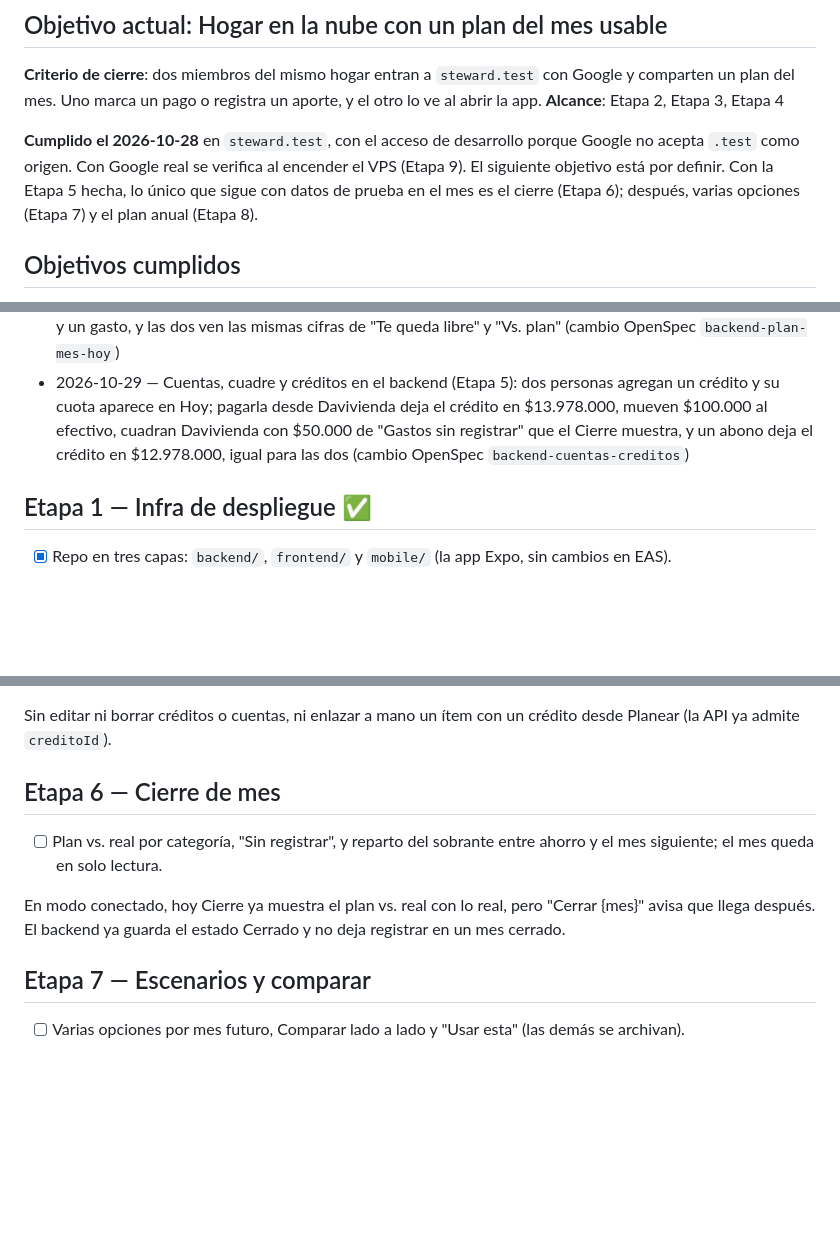
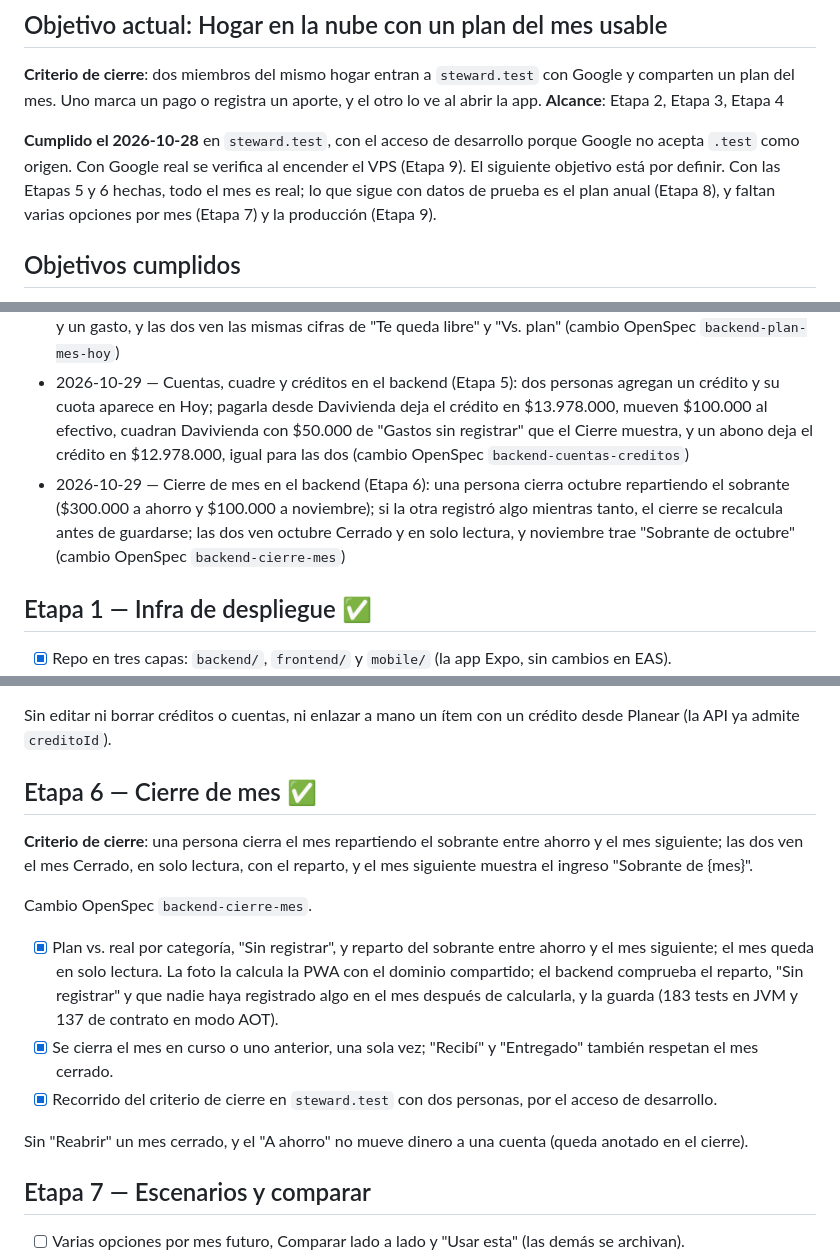
Before and after one commit to srdejo/steward, a Markdown page: docs/ROADMAP.md, 3 parts joined by grey strips. GitHub-like rendering; blank space fills up the shorter version.

Commit message:
docs: Etapa 6 verificada en steward.test
Co-Authored-By: Claude Opus 5.5 <noreply@anthropic.com>

```diff
--- a/docs/ROADMAP.md
+++ b/docs/ROADMAP.md
@@ -9,7 +9,7 @@ Las etapas 2 a 9 siguen el "Orden sugerido de implementación" del handoff. Conv
 **Criterio de cierre**: dos miembros del mismo hogar entran a `steward.test` con Google y comparten un plan del mes. Uno marca un pago o registra un aporte, y el otro lo ve al abrir la app.
 **Alcance**: Etapa 2, Etapa 3, Etapa 4
 
-**Cumplido el 2026-10-28** en `steward.test`, con el acceso de desarrollo porque Google no acepta `.test` como origen. Con Google real se verifica al encender el VPS (Etapa 9). El siguiente objetivo está por definir. Con la Etapa 5 hecha, lo único que sigue con datos de prueba en el mes es el cierre (Etapa 6); después, varias opciones (Etapa 7) y el plan anual (Etapa 8).
+**Cumplido el 2026-10-28** en `steward.test`, con el acceso de desarrollo porque Google no acepta `.test` como origen. Con Google real se verifica al encender el VPS (Etapa 9). El siguiente objetivo está por definir. Con las Etapas 5 y 6 hechas, todo el mes es real; lo que sigue con datos de prueba es el plan anual (Etapa 8), y faltan varias opciones por mes (Etapa 7) y la producción (Etapa 9).
 
 ## Objetivos cumplidos
 
@@ -20,6 +20,7 @@ Las etapas 2 a 9 siguen el "Orden sugerido de implementación" del handoff. Conv
 - 2026-10-28 — Ingresos fijos, regla y diezmo al recibir en el backend (Etapa 3): un hogar nuevo completa el onboarding en `steward.test`, y al marcar el salario como recibido los dos miembros ven "Disponible para diezmar $700.000" (cambio OpenSpec `backend-ingresos-diezmo`)
 - 2026-10-28 — Plan del mes y Hoy en el backend (Etapa 4) y objetivo "Hogar en la nube con un plan del mes usable": dos personas crean el plan de octubre, una paga Internet desde su cuenta, la otra registra un aporte y un gasto, y las dos ven las mismas cifras de "Te queda libre" y "Vs. plan" (cambio OpenSpec `backend-plan-mes-hoy`)
 - 2026-10-29 — Cuentas, cuadre y créditos en el backend (Etapa 5): dos personas agregan un crédito y su cuota aparece en Hoy; pagarla desde Davivienda deja el crédito en $13.978.000, mueven $100.000 al efectivo, cuadran Davivienda con $50.000 de "Gastos sin registrar" que el Cierre muestra, y un abono deja el crédito en $12.978.000, igual para las dos (cambio OpenSpec `backend-cuentas-creditos`)
+- 2026-10-29 — Cierre de mes en el backend (Etapa 6): una persona cierra octubre repartiendo el sobrante ($300.000 a ahorro y $100.000 a noviembre); si la otra registró algo mientras tanto, el cierre se recalcula antes de guardarse; las dos ven octubre Cerrado y en solo lectura, y noviembre trae "Sobrante de octubre" (cambio OpenSpec `backend-cierre-mes`)
 
 ## Etapa 1 — Infra de despliegue ✅
 
@@ -88,11 +89,17 @@ Cambio OpenSpec `backend-cuentas-creditos`.
 
 Sin editar ni borrar créditos o cuentas, ni enlazar a mano un ítem con un crédito desde Planear (la API ya admite `creditoId`).
 
-## Etapa 6 — Cierre de mes
+## Etapa 6 — Cierre de mes ✅
 
-- [ ] Plan vs. real por categoría, "Sin registrar", y reparto del sobrante entre ahorro y el mes siguiente; el mes queda en solo lectura.
+**Criterio de cierre**: una persona cierra el mes repartiendo el sobrante entre ahorro y el mes siguiente; las dos ven el mes Cerrado, en solo lectura, con el reparto, y el mes siguiente muestra el ingreso "Sobrante de {mes}".
 
-En modo conectado, hoy Cierre ya muestra el plan vs. real con lo real, pero "Cerrar {mes}" avisa que llega después. El backend ya guarda el estado Cerrado y no deja registrar en un mes cerrado.
+Cambio OpenSpec `backend-cierre-mes`.
+
+- [x] Plan vs. real por categoría, "Sin registrar", y reparto del sobrante entre ahorro y el mes siguiente; el mes queda en solo lectura. La foto la calcula la PWA con el dominio compartido; el backend comprueba el reparto, "Sin registrar" y que nadie haya registrado algo en el mes después de calcularla, y la guarda (183 tests en JVM y 137 de contrato en modo AOT).
+- [x] Se cierra el mes en curso o uno anterior, una sola vez; "Recibí" y "Entregado" también respetan el mes cerrado.
+- [x] Recorrido del criterio de cierre en `steward.test` con dos personas, por el acceso de desarrollo.
+
+Sin "Reabrir" un mes cerrado, y el "A ahorro" no mueve dinero a una cuenta (queda anotado en el cierre).
 
 ## Etapa 7 — Escenarios y comparar
 
```
Also changed, not shown: 1 other file.
